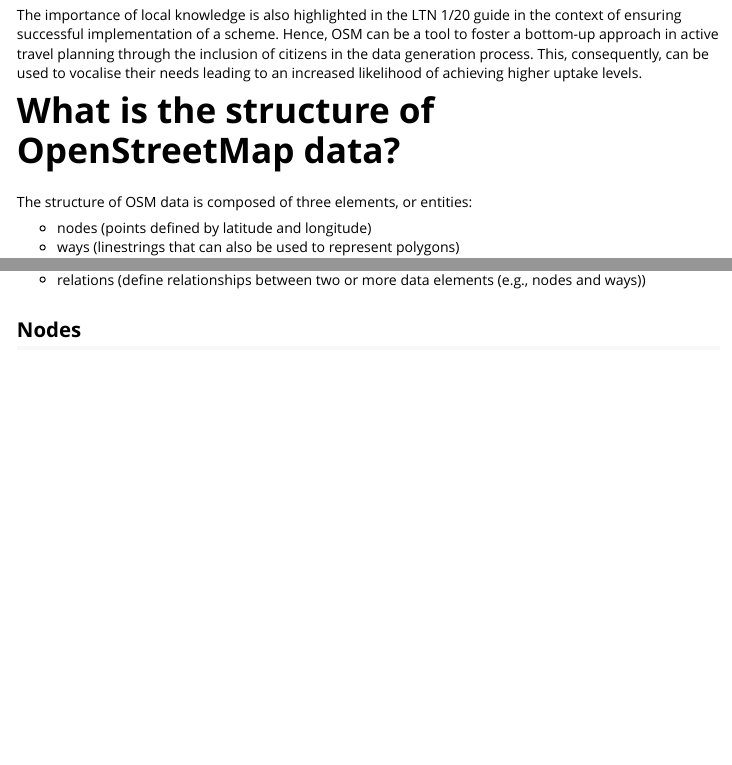
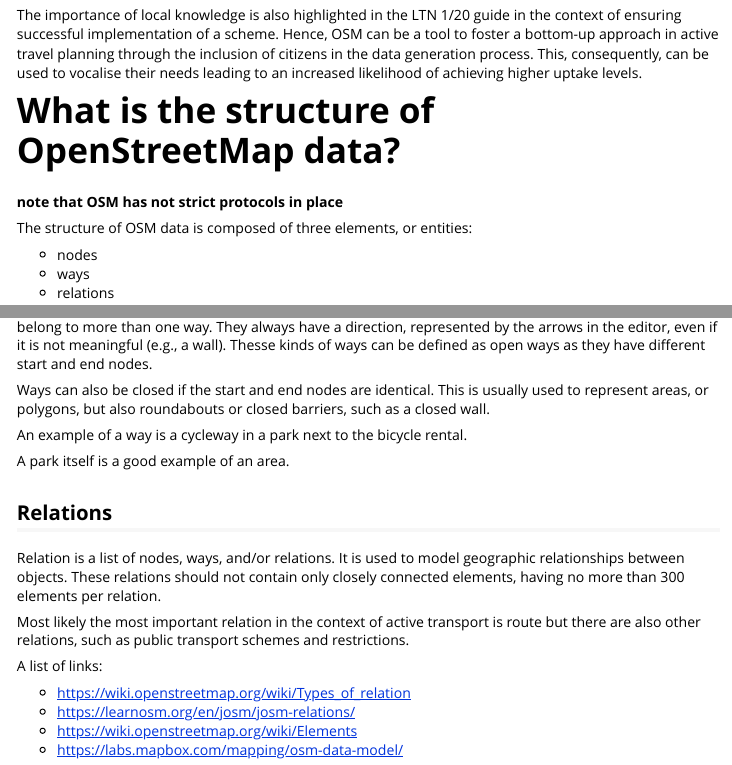
Before and after one commit to udsleeds/openinfra, an R Markdown document (vignettes/openinfra.Rmd): the page in a window 1100 px wide, from 350 px down, and a second part further down, joined at a grey line. Rendered offline with R 4.5, knitr and Pandoc, with nearby package versions; some code elsewhere in the file could not run offline.

Commit message:
added descriptions of ways and relations
Former-commit-id: 4385d1844bb96ab55374dee9334ab8222de56486

````diff
--- a/vignettes/openinfra.Rmd
+++ b/vignettes/openinfra.Rmd
@@ -26,8 +26,10 @@
 
 # What is the structure of OpenStreetMap data?
 
+**note that OSM has not strict protocols in place**
+
 The structure of OSM data is composed of three elements, or entities:
 
-- nodes (points defined by latitude and longitude)
-- ways (linestrings that can also be used to represent polygons)
-- relations (define relationships between two or more data elements (e.g., nodes and ways))
+- nodes
+- ways
+- relations
@@ -60,0 +72,31 @@
+Ways are lines formed by linking at least two nodes (i.e., representing two ends), however the node can belong to more than one way. They always have a direction, represented by the arrows in the editor, even if it is not meaningful (e.g., a wall). Thesse kinds of ways can be defined as open ways as they have different start and end nodes.
+
+Ways can also be closed if the start and end nodes are identical. This is usually used to represent areas, or polygons, but also roundabouts or closed barriers, such as a closed wall.
+
+An example of a way is a cycleway in a park next to the bicycle rental.
+```{r}
+
+```
+
+
+
+A park itself is a good example of an area.
+```{r}
+
+```
+
+## Relations
+
+Relation is a list of nodes, ways, and/or relations. It is used to model geographic relationships between objects. These relations should not contain only closely connected elements, having no more than 300 elements per relation.
+
+Most likely the most important relation in the context of active transport is route but there are also other relations, such as public transport schemes and restrictions.
+
+
+
+
+A list of links:
+
+- https://wiki.openstreetmap.org/wiki/Types_of_relation
+- https://learnosm.org/en/josm/josm-relations/
+- https://wiki.openstreetmap.org/wiki/Elements
+- https://labs.mapbox.com/mapping/osm-data-model/
````
Also changed, not shown: vignettes/openinfra.Rmd (11 more changed lines).
